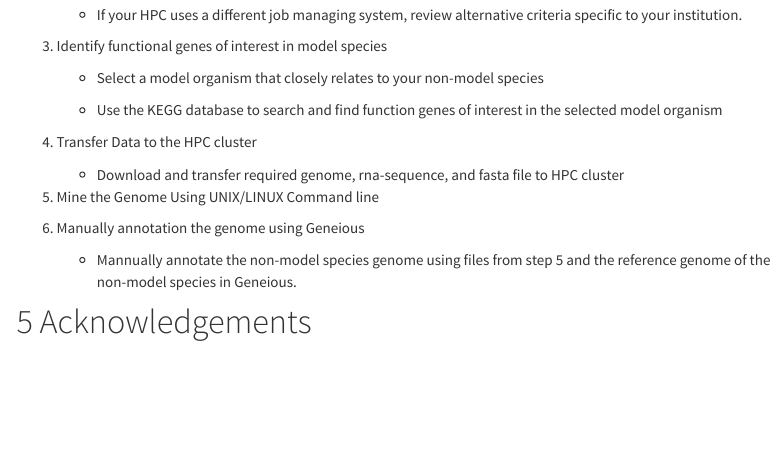
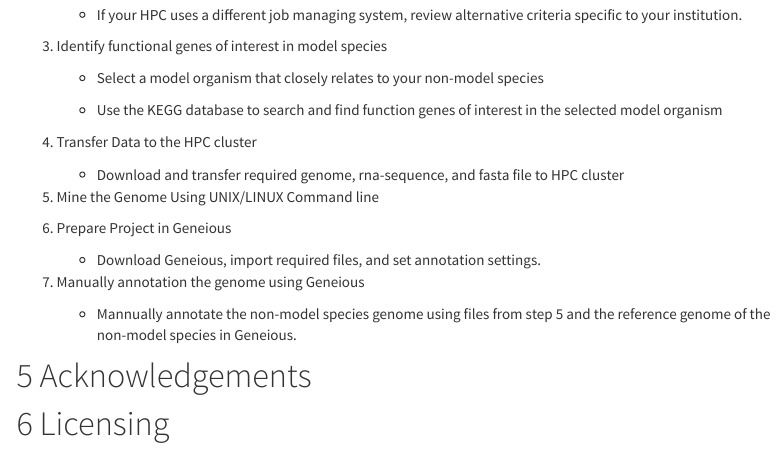
Before and after one commit to miralynns/birds_birds_birds.github.io, an R Markdown document (index.Rmd): the page in a window 1100 px wide, from 1040 px down. Rendered offline with R 4.5, knitr and Pandoc, with nearby package versions; menus at the side of the page are left out.

Commit message:
Update index.Rmd

```diff
--- a/index.Rmd
+++ b/index.Rmd
@@ -85,7 +85,11 @@ Use the upper navigation tabs in the following order:
 
 5.  Mine the Genome Using UNIX/LINUX Command line
 
-6.  Manually annotation the genome using Geneious
+6.  Prepare Project in Geneious
+
+    -   Download Geneious, import required files, and set annotation settings.
+
+7.  Manually annotation the genome using Geneious
 
     -   Mannually annotate the non-model species genome using files from step 5 and the reference genome of the non-model species in Geneious.
 
```
